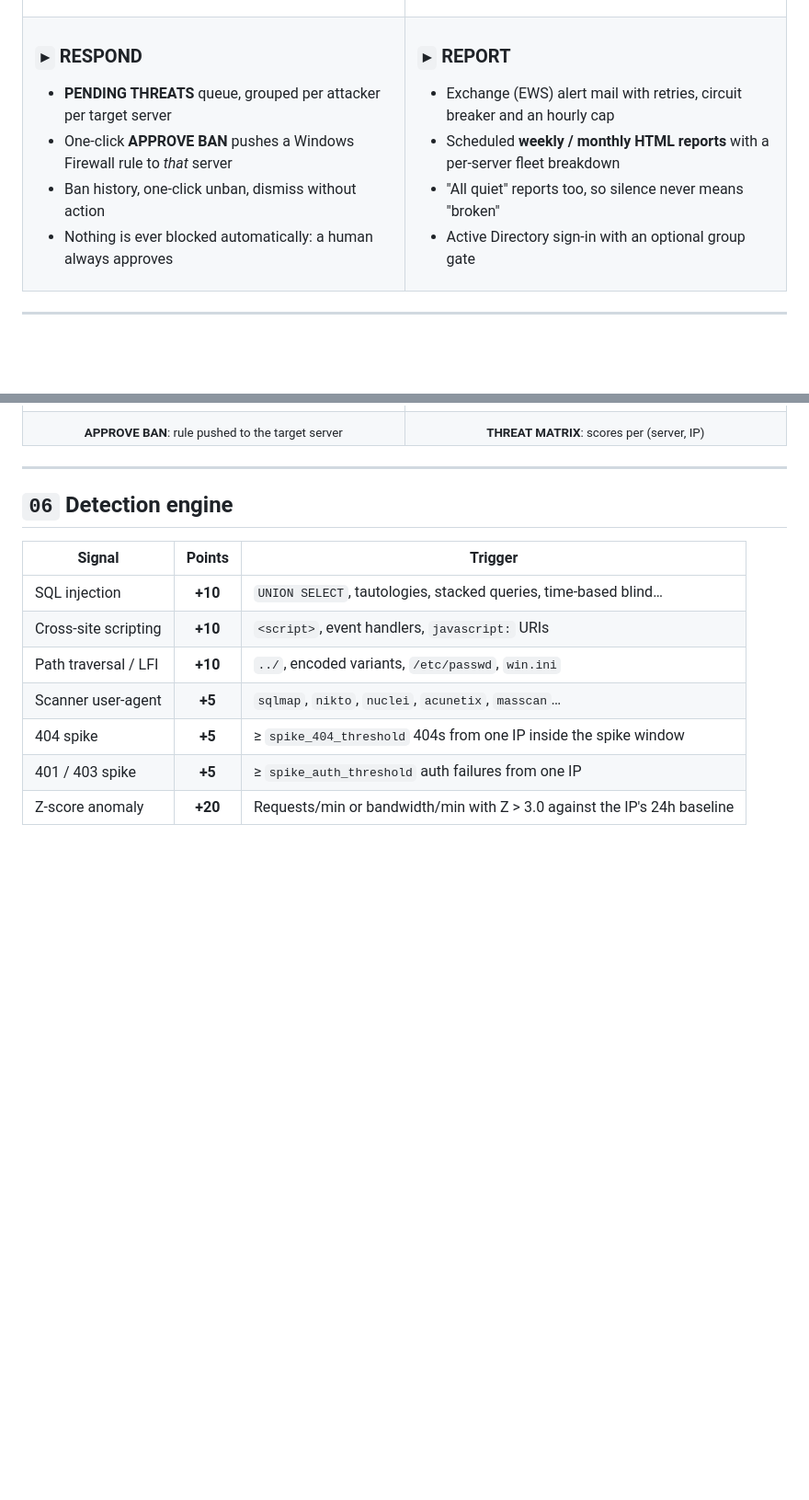
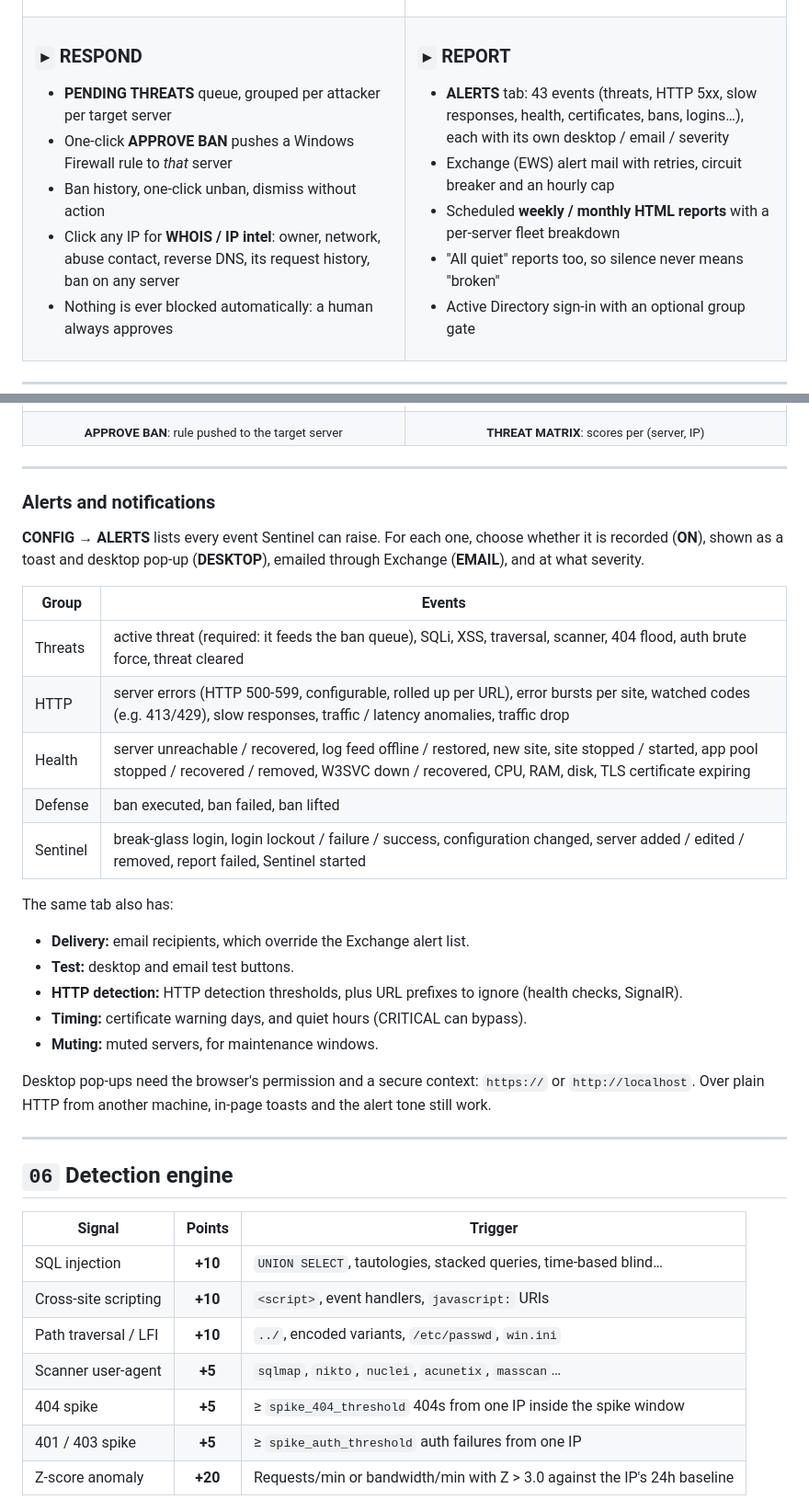
Before and after one commit to DenverChess/IIS-Command-Center, a Markdown page: README.md, 2 parts joined by grey strips. Shown at 92% size. GitHub-like rendering; blank space fills up the shorter version.

Commit message:
README: multi-site log roots, start modes, Alerts tab, WHOIS, server editing
Co-authored-by: Aaron Muslim <DenverChess@users.noreply.github.com>

```diff
--- a/README.md
+++ b/README.md
@@ -71,12 +71,14 @@ backoff **while the rest of the fleet keeps streaming**.
 - **PENDING THREATS** queue, grouped per attacker per target server
 - One-click **APPROVE BAN** pushes a Windows Firewall rule to *that* server
 - Ban history, one-click unban, dismiss without action
+- Click any IP for **WHOIS / IP intel**: owner, network, abuse contact, reverse DNS, its request history, ban on any server
 - Nothing is ever blocked automatically: a human always approves
 
 </td>
 <td valign="top">
 
 ### `▸` REPORT
+- **ALERTS** tab: 43 events (threats, HTTP 5xx, slow responses, health, certificates, bans, logins…), each with its own desktop / email / severity
 - Exchange (EWS) alert mail with retries, circuit breaker and an hourly cap
 - Scheduled **weekly / monthly HTML reports** with a per-server fleet breakdown
 - "All quiet" reports too, so silence never means "broken"
@@ -237,6 +259,32 @@ netsh advfirewall firewall add rule name="SENTINEL BAN: <ip>" dir=in action=bloc
 <td align="center"><sub><b>THREAT MATRIX</b>: scores per (server, IP)</sub></td>
 </tr>
 </table>
+
+---
+
+### Alerts and notifications
+
+**CONFIG → ALERTS** lists every event Sentinel can raise. For each one, choose whether it is recorded (**ON**),
+shown as a toast and desktop pop-up (**DESKTOP**), emailed through Exchange (**EMAIL**), and at what severity.
+
+| Group | Events |
+| --- | --- |
+| Threats | active threat (required: it feeds the ban queue), SQLi, XSS, traversal, scanner, 404 flood, auth brute force, threat cleared |
+| HTTP | server errors (HTTP 500-599, configurable, rolled up per URL), error bursts per site, watched codes (e.g. 413/429), slow responses, traffic / latency anomalies, traffic drop |
+| Health | server unreachable / recovered, log feed offline / restored, new site, site stopped / started, app pool stopped / recovered / removed, W3SVC down / recovered, CPU, RAM, disk, TLS certificate expiring |
+| Defense | ban executed, ban failed, ban lifted |
+| Sentinel | break-glass login, login lockout / failure / success, configuration changed, server added / edited / removed, report failed, Sentinel started |
+
+The same tab also has:
+
+- **Delivery:** email recipients, which override the Exchange alert list.
+- **Test:** desktop and email test buttons.
+- **HTTP detection:** HTTP detection thresholds, plus URL prefixes to ignore (health checks, SignalR).
+- **Timing:** certificate warning days, and quiet hours (CRITICAL can bypass).
+- **Muting:** muted servers, for maintenance windows.
+
+Desktop pop-ups need the browser's permission and a secure context: `https://` or `http://localhost`. Over plain
+HTTP from another machine, in-page toasts and the alert tone still work.
 
 ---
 
```
Also changed, not shown: other parts of README.md (+26 -3 lines).
